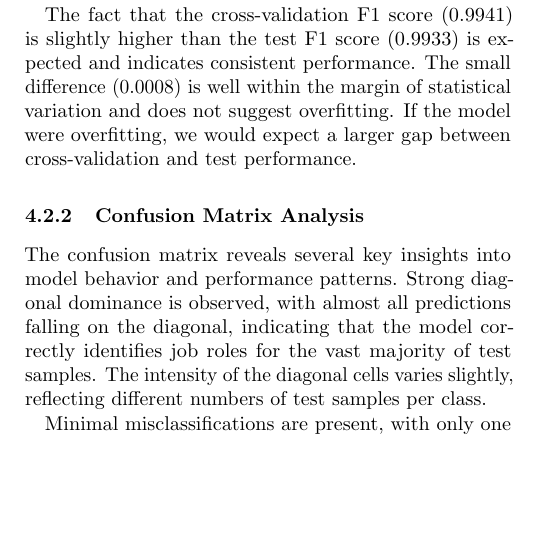
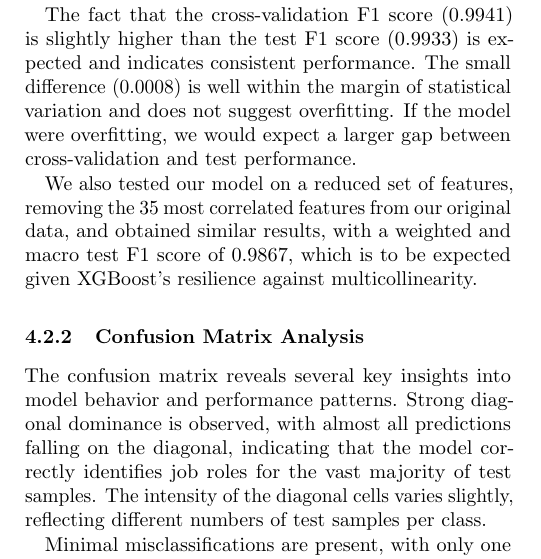
Before and after one commit to ambott1/resume-job-role-predictor, a LaTeX paper (project_report/main.tex): part of one column of page 7 of 12, cut so that both start at the same text, the shorter picture padded with empty space. The pictures show the PDF file project_report/_ECS_171__Project_Report___Team_5.pdf that the author committed with the source.

Commit message:
Updated _ECS_171_Project_Report__Team_5.pdf and main.tex

```diff
--- a/project_report/main.tex
+++ b/project_report/main.tex
@@ -362,6 +362,8 @@ The cross-validation F1 score of 0.9941, with a minimal standard deviation of 0.
 
 The fact that the cross-validation F1 score (0.9941) is slightly higher than the test F1 score (0.9933) is expected and indicates consistent performance. The small difference (0.0008) is well within the margin of statistical variation and does not suggest overfitting. If the model were overfitting, we would expect a larger gap between cross-validation and test performance.
 
+We also tested our model on a reduced set of features, removing the 35 most correlated features from our original data, and obtained similar results, with a weighted and macro test F1 score of 0.9867, which is to be expected given XGBoost's resilience against multicollinearity.
+
 \subsubsection{Confusion Matrix Analysis}
 
 \begin{figure}[htbp]
```
Also changed, not shown: project_report/_ECS_171__Project_Report___Team_5.pdf.
